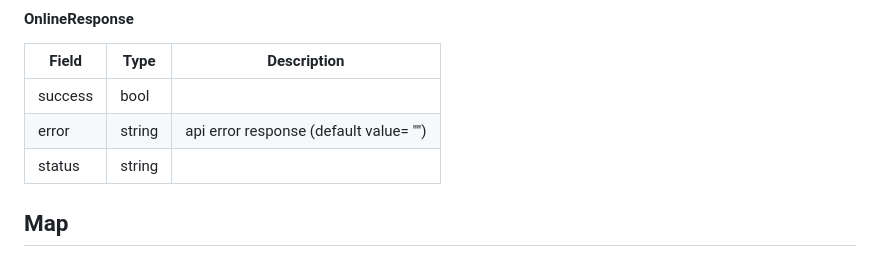
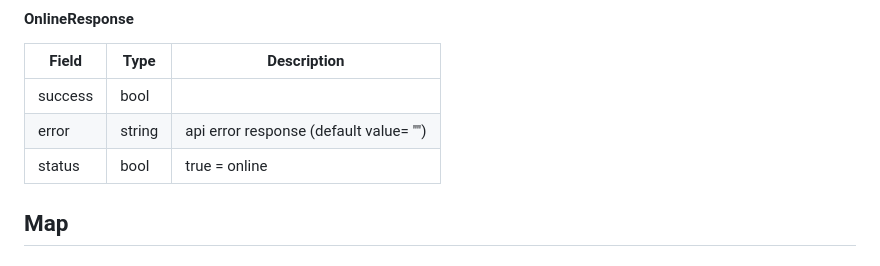
Before and after one commit to hud0shnik/osustatsapi, a Markdown page: README.md, the part around the change. GitHub-like rendering.

Commit message:
update readme: update online structure ✏️
Актуализировал

```diff
--- a/README.md
+++ b/README.md
@@ -164,7 +164,7 @@ Field                       |       Type         | Description
 ----------------------------|--------------------|------------
 success                     |        bool        |
 error                       |       string       | api error response (default value= "")
-status                      |       string       |
+status                      |        bool        | true = online
 
 
 ## Map
```
